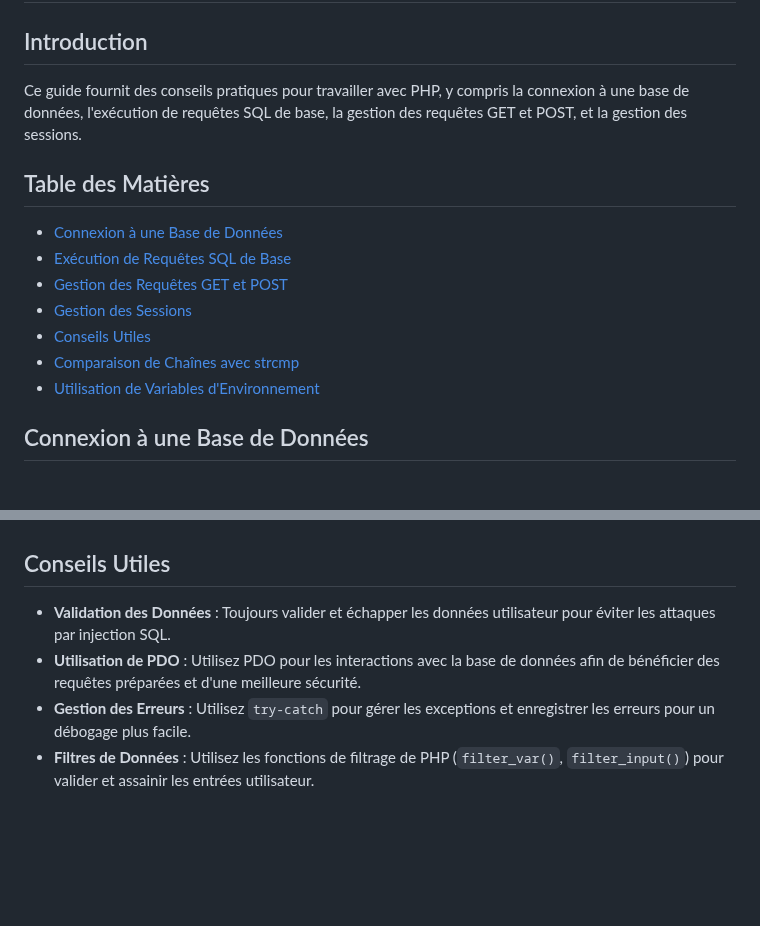
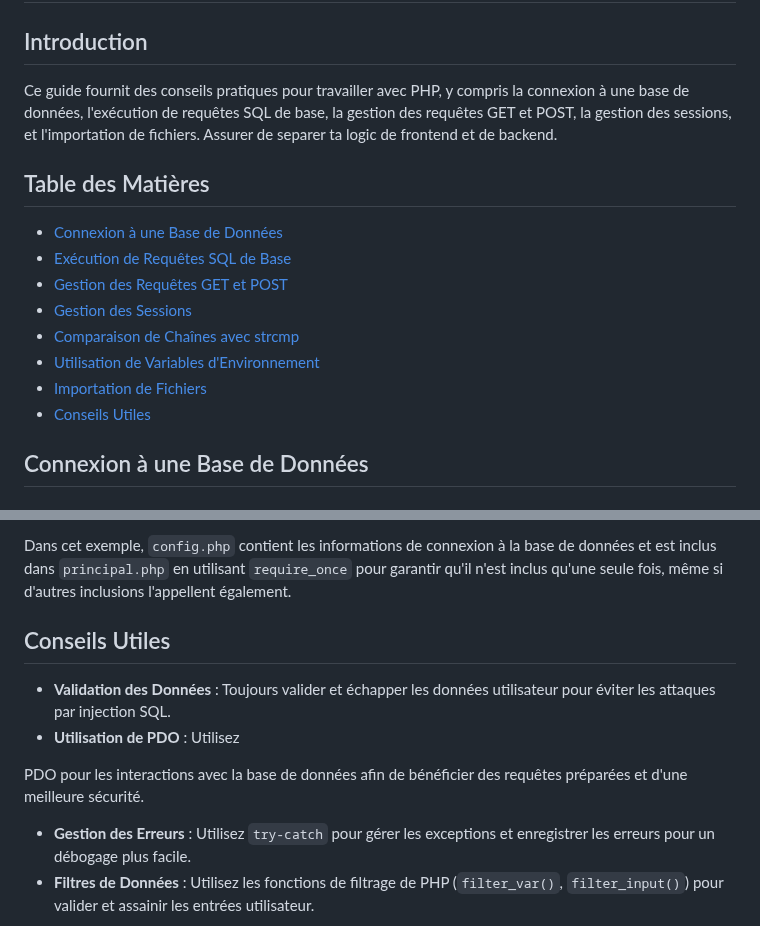
Before and after one commit to antoinebou12/TCH099, a Markdown page: api/README.md, 2 parts joined by grey strips. Rendered like a GitHub page; blank space fills up the shorter version.

```diff
--- a/api/README.md
+++ b/api/README.md
@@ -1,16 +1,17 @@
 # Conseils et Astuces PHP
 
 ## Introduction
-Ce guide fournit des conseils pratiques pour travailler avec PHP, y compris la connexion à une base de données, l'exécution de requêtes SQL de base, la gestion des requêtes GET et POST, et la gestion des sessions.
+Ce guide fournit des conseils pratiques pour travailler avec PHP, y compris la connexion à une base de données, l'exécution de requêtes SQL de base, la gestion des requêtes GET et POST, la gestion des sessions, et l'importation de fichiers. Assurer de separer ta logic de frontend et de backend.
 
 ## Table des Matières
 - [Connexion à une Base de Données](#connexion-à-une-base-de-données)
 - [Exécution de Requêtes SQL de Base](#exécution-de-requêtes-sql-de-base)
 - [Gestion des Requêtes GET et POST](#gestion-des-requêtes-get-et-post)
 - [Gestion des Sessions](#gestion-des-sessions)
-- [Conseils Utiles](#conseils-utiles)
 - [Comparaison de Chaînes avec strcmp](#comparaison-de-chaînes-avec-strcmp)
 - [Utilisation de Variables d'Environnement](#utilisation-de-variables-denvironnement)
+- [Importation de Fichiers](#importation-de-fichiers)
+- [Conseils Utiles](#conseils-utiles)
 
 ## Connexion à une Base de Données
 ### Connexion avec PDO
@@ -175,5 +246,9 @@ Cela permet de séparer les configurations sensibles du code source.
+Dans cet exemple, `config.php` contient les informations de connexion à la base de données et est inclus dans `principal.php` en utilisant `require_once` pour garantir qu'il n'est inclus qu'une seule fois, même si d'autres inclusions l'appellent également.
+
 ## Conseils Utiles
 - **Validation des Données** : Toujours valider et échapper les données utilisateur pour éviter les attaques par injection SQL.
-- **Utilisation de PDO** : Utilisez PDO pour les interactions avec la base de données afin de bénéficier des requêtes préparées et d'une meilleure sécurité.
+- **Utilisation de PDO** : Utilisez
+
+ PDO pour les interactions avec la base de données afin de bénéficier des requêtes préparées et d'une meilleure sécurité.
 - **Gestion des Erreurs** : Utilisez `try-catch` pour gérer les exceptions et enregistrer les erreurs pour un débogage plus facile.
 - **Filtres de Données** : Utilisez les fonctions de filtrage de PHP (`filter_var()`, `filter_input()`) pour valider et assainir les entrées utilisateur.
```
Also changed, not shown: other parts of api/README.md (+70 -0 lines).
